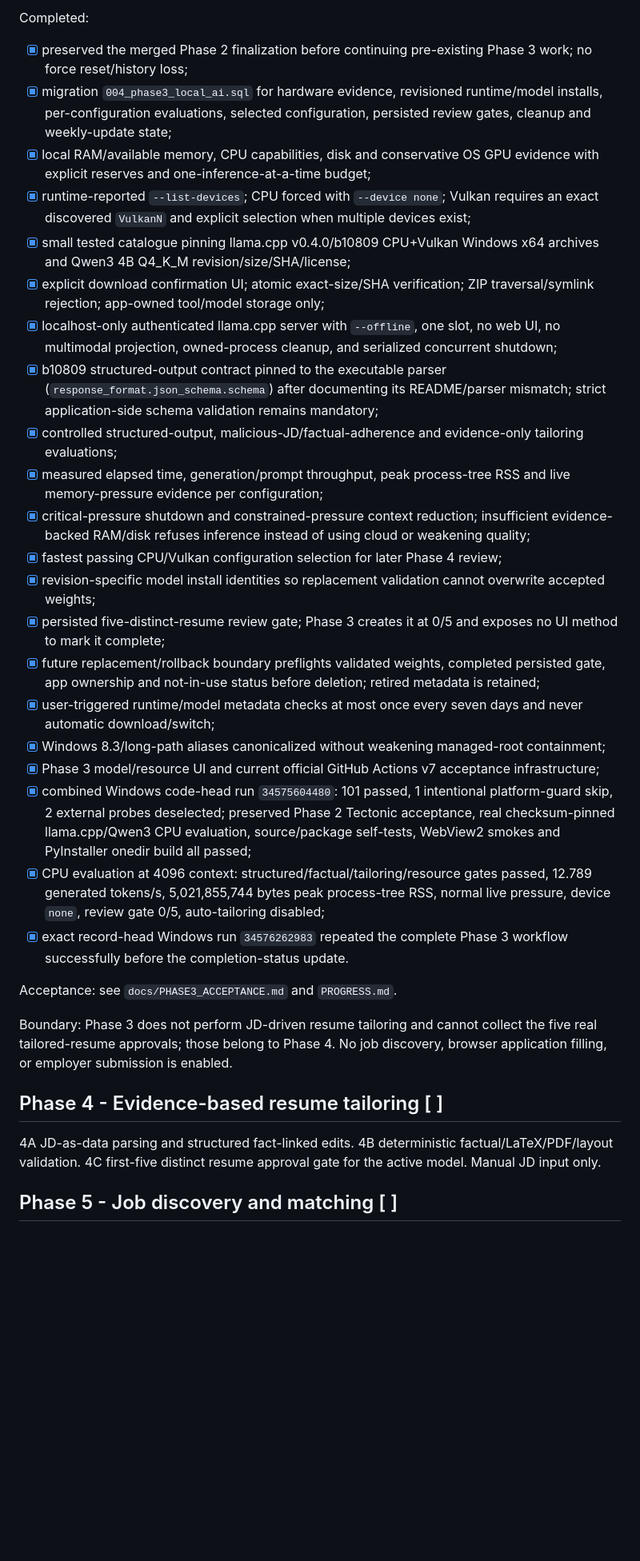
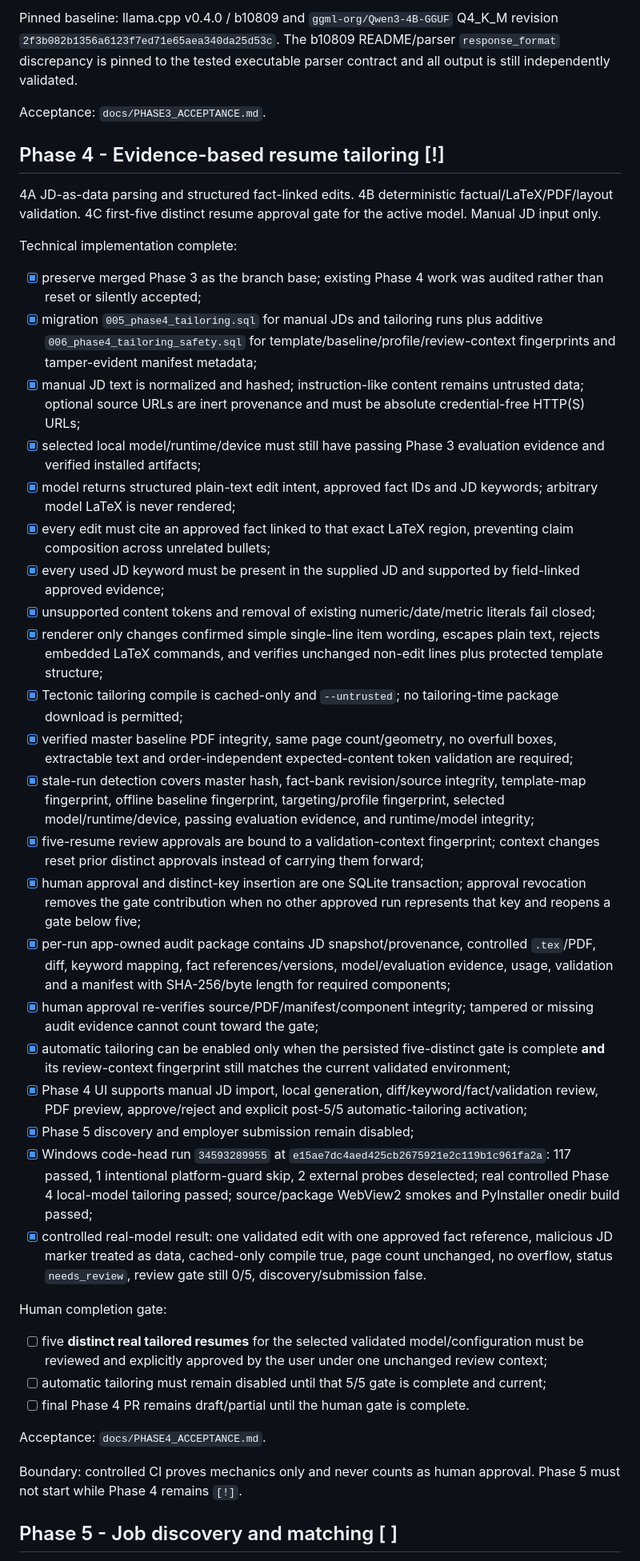
Before and after one commit to AaryaMody1301/jobpilot-local, a Markdown page: ROADMAP.md, the part around one of its changes. Shown at 80% size. Drawn GitHub-style; blank space fills up the shorter version.

Commit message:
docs: record Phase 4 technical acceptance and human gate

```diff
--- a/ROADMAP.md
+++ b/ROADMAP.md
@@ -61,34 +28,43 @@ Acceptance: see `docs/PHASE2_ACCEPTANCE.md` and `PROGRESS.md`.
 
-Completed:
-- [x] preserved the merged Phase 2 finalization before continuing pre-existing Phase 3 work; no force reset/history loss;
-- [x] migration `004_phase3_local_ai.sql` for hardware evidence, revisioned runtime/model installs, per-configuration evaluations, selected configuration, persisted review gates, cleanup and weekly-update state;
-- [x] local RAM/available memory, CPU capabilities, disk and conservative OS GPU evidence with explicit reserves and one-inference-at-a-time budget;
-- [x] runtime-reported `--list-devices`; CPU forced with `--device none`; Vulkan requires an exact discovered `VulkanN` and explicit selection when multiple devices exist;
-- [x] small tested catalogue pinning llama.cpp v0.4.0/b10809 CPU+Vulkan Windows x64 archives and Qwen3 4B Q4_K_M revision/size/SHA/license;
-- [x] explicit download confirmation UI; atomic exact-size/SHA verification; ZIP traversal/symlink rejection; app-owned tool/model storage only;
-- [x] localhost-only authenticated llama.cpp server with `--offline`, one slot, no web UI, no multimodal projection, owned-process cleanup, and serialized concurrent shutdown;
-- [x] b10809 structured-output contract pinned to the executable parser (`response_format.json_schema.schema`) after documenting its README/parser mismatch; strict application-side schema validation remains mandatory;
-- [x] controlled structured-output, malicious-JD/factual-adherence and evidence-only tailoring evaluations;
-- [x] measured elapsed time, generation/prompt throughput, peak process-tree RSS and live memory-pressure evidence per configuration;
-- [x] critical-pressure shutdown and constrained-pressure context reduction; insufficient evidence-backed RAM/disk refuses inference instead of using cloud or weakening quality;
-- [x] fastest passing CPU/Vulkan configuration selection for later Phase 4 review;
-- [x] revision-specific model install identities so replacement validation cannot overwrite accepted weights;
-- [x] persisted five-distinct-resume review gate; Phase 3 creates it at 0/5 and exposes no UI method to mark it complete;
-- [x] future replacement/rollback boundary preflights validated weights, completed persisted gate, app ownership and not-in-use status before deletion; retired metadata is retained;
-- [x] user-triggered runtime/model metadata checks at most once every seven days and never automatic download/switch;
-- [x] Windows 8.3/long-path aliases canonicalized without weakening managed-root containment;
-- [x] Phase 3 model/resource UI and current official GitHub Actions v7 acceptance infrastructure;
-- [x] combined Windows code-head run `34575604480`: 101 passed, 1 intentional platform-guard skip, 2 external probes deselected; preserved Phase 2 Tectonic acceptance, real checksum-pinned llama.cpp/Qwen3 CPU evaluation, source/package self-tests, WebView2 smokes and PyInstaller onedir build all passed;
-- [x] CPU evaluation at 4096 context: structured/factual/tailoring/resource gates passed, 12.789 generated tokens/s, 5,021,855,744 bytes peak process-tree RSS, normal live pressure, device `none`, review gate 0/5, auto-tailoring disabled;
-- [x] exact record-head Windows run `34576262983` repeated the complete Phase 3 workflow successfully before the completion-status update.
+Pinned baseline: llama.cpp v0.4.0 / b10809 and `ggml-org/Qwen3-4B-GGUF` Q4_K_M revision `2f3b082b1356a6123f7ed71e65aea340da25d53c`. The b10809 README/parser `response_format` discrepancy is pinned to the tested executable parser contract and all output is still independently validated.
 
-Acceptance: see `docs/PHASE3_ACCEPTANCE.md` and `PROGRESS.md`.
+Acceptance: `docs/PHASE3_ACCEPTANCE.md`.
 
-Boundary: Phase 3 does not perform JD-driven resume tailoring and cannot collect the five real tailored-resume approvals; those belong to Phase 4. No job discovery, browser application filling, or employer submission is enabled.
-
-## Phase 4 - Evidence-based resume tailoring [ ]
+## Phase 4 - Evidence-based resume tailoring [!]
 
 4A JD-as-data parsing and structured fact-linked edits. 4B deterministic factual/LaTeX/PDF/layout validation. 4C first-five distinct resume approval gate for the active model. Manual JD input only.
+
+Technical implementation complete:
+- [x] preserve merged Phase 3 as the branch base; existing Phase 4 work was audited rather than reset or silently accepted;
+- [x] migration `005_phase4_tailoring.sql` for manual JDs and tailoring runs plus additive `006_phase4_tailoring_safety.sql` for template/baseline/profile/review-context fingerprints and tamper-evident manifest metadata;
+- [x] manual JD text is normalized and hashed; instruction-like content remains untrusted data; optional source URLs are inert provenance and must be absolute credential-free HTTP(S) URLs;
+- [x] selected local model/runtime/device must still have passing Phase 3 evaluation evidence and verified installed artifacts;
+- [x] model returns structured plain-text edit intent, approved fact IDs and JD keywords; arbitrary model LaTeX is never rendered;
+- [x] every edit must cite an approved fact linked to that exact LaTeX region, preventing claim composition across unrelated bullets;
+- [x] every used JD keyword must be present in the supplied JD and supported by field-linked approved evidence;
+- [x] unsupported content tokens and removal of existing numeric/date/metric literals fail closed;
+- [x] renderer only changes confirmed simple single-line item wording, escapes plain text, rejects embedded LaTeX commands, and verifies unchanged non-edit lines plus protected template structure;
+- [x] Tectonic tailoring compile is cached-only and `--untrusted`; no tailoring-time package download is permitted;
+- [x] verified master baseline PDF integrity, same page count/geometry, no overfull boxes, extractable text and order-independent expected-content token validation are required;
+- [x] stale-run detection covers master hash, fact-bank revision/source integrity, template-map fingerprint, offline baseline fingerprint, targeting/profile fingerprint, selected model/runtime/device, passing evaluation evidence, and runtime/model integrity;
+- [x] five-resume review approvals are bound to a validation-context fingerprint; context changes reset prior distinct approvals instead of carrying them forward;
+- [x] human approval and distinct-key insertion are one SQLite transaction; approval revocation removes the gate contribution when no other approved run represents that key and reopens a gate below five;
+- [x] per-run app-owned audit package contains JD snapshot/provenance, controlled `.tex`/PDF, diff, keyword mapping, fact references/versions, model/evaluation evidence, usage, validation and a manifest with SHA-256/byte length for required components;
+- [x] human approval re-verifies source/PDF/manifest/component integrity; tampered or missing audit evidence cannot count toward the gate;
+- [x] automatic tailoring can be enabled only when the persisted five-distinct gate is complete **and** its review-context fingerprint still matches the current validated environment;
+- [x] Phase 4 UI supports manual JD import, local generation, diff/keyword/fact/validation review, PDF preview, approve/reject and explicit post-5/5 automatic-tailoring activation;
+- [x] Phase 5 discovery and employer submission remain disabled;
+- [x] Windows code-head run `34593289955` at `e15ae7dc4aed425cb2675921e2c119b1c961fa2a`: 117 passed, 1 intentional platform-guard skip, 2 external probes deselected; real controlled Phase 4 local-model tailoring passed; source/package WebView2 smokes and PyInstaller onedir build passed;
+- [x] controlled real-model result: one validated edit with one approved fact reference, malicious JD marker treated as data, cached-only compile true, page count unchanged, no overflow, status `needs_review`, review gate still 0/5, discovery/submission false.
+
+Human completion gate:
+- [ ] five **distinct real tailored resumes** for the selected validated model/configuration must be reviewed and explicitly approved by the user under one unchanged review context;
+- [ ] automatic tailoring must remain disabled until that 5/5 gate is complete and current;
+- [ ] final Phase 4 PR remains draft/partial until the human gate is complete.
+
+Acceptance: `docs/PHASE4_ACCEPTANCE.md`.
+
+Boundary: controlled CI proves mechanics only and never counts as human approval. Phase 5 must not start while Phase 4 remains `[!]`.
 
 ## Phase 5 - Job discovery and matching [ ]
 
```
Also changed, not shown: other parts of ROADMAP.md (+8 -41 lines).
